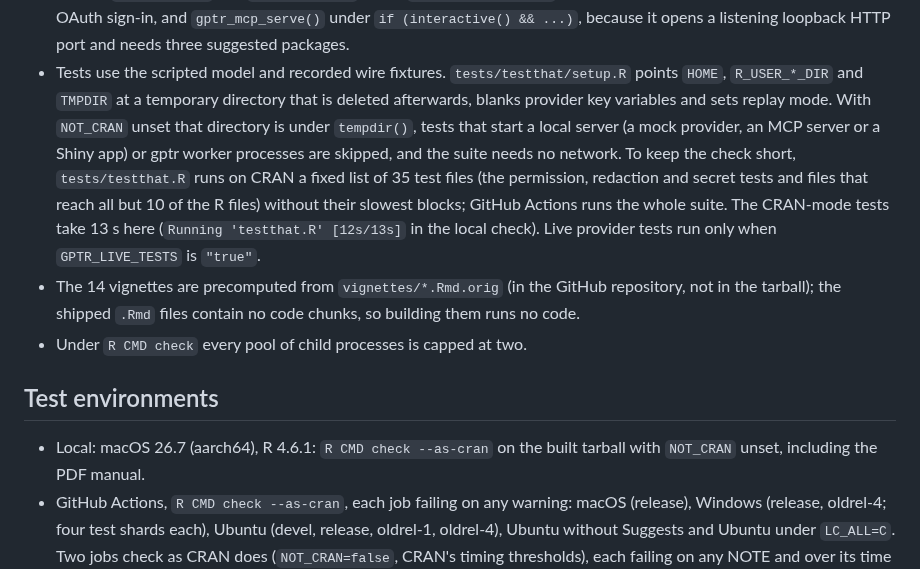
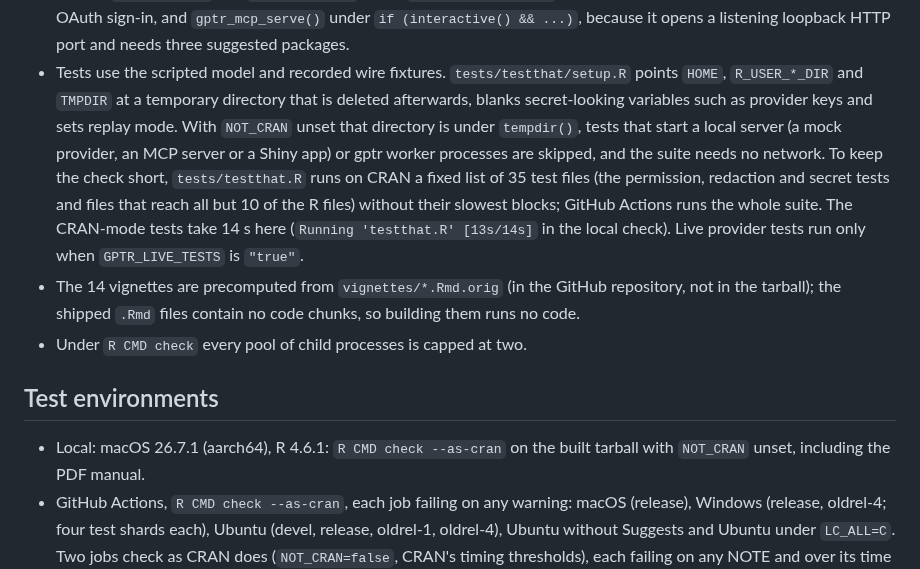
Before and after one commit to Broccolito/gptr, a Markdown page: cran-comments.md, the part around one of its changes. Rendered like a GitHub page.

Commit message:
docs(release): cran-comments for the 1.0 pre-release fixes
Co-Authored-By: Claude Opus 5.5 <noreply@anthropic.com>

```diff
--- a/cran-comments.md
+++ b/cran-comments.md
@@ -69,13 +69,13 @@ MIT-licensed material are in `inst/COPYRIGHTS`.
   HTTP port and needs three suggested packages.
 * Tests use the scripted model and recorded wire fixtures. `tests/testthat/setup.R` points
   `HOME`, `R_USER_*_DIR` and `TMPDIR` at a temporary directory that is deleted afterwards,
-  blanks provider key variables and sets replay mode. With `NOT_CRAN` unset that directory is
-  under `tempdir()`, tests that start a local server (a mock provider, an MCP server or a Shiny
-  app) or gptr worker processes are skipped, and the suite needs no network. To keep the check
-  short, `tests/testthat.R` runs on CRAN a fixed list of 35 test files (the permission,
-  redaction and secret tests and files that reach all but 10 of the R files) without their
-  slowest blocks; GitHub Actions runs the whole suite. The CRAN-mode tests take 13 s here
-  (`Running 'testthat.R' [12s/13s]` in the local check). Live provider tests run only when
+  blanks secret-looking variables such as provider keys and sets replay mode. With `NOT_CRAN`
+  unset that directory is under `tempdir()`, tests that start a local server (a mock provider, an
+  MCP server or a Shiny app) or gptr worker processes are skipped, and the suite needs no network.
+  To keep the check short, `tests/testthat.R` runs on CRAN a fixed list of 35 test files (the
+  permission, redaction and secret tests and files that reach all but 10 of the R files) without
+  their slowest blocks; GitHub Actions runs the whole suite. The CRAN-mode tests take 14 s here
+  (`Running 'testthat.R' [13s/14s]` in the local check). Live provider tests run only when
   `GPTR_LIVE_TESTS` is `"true"`.
 * The 14 vignettes are precomputed from `vignettes/*.Rmd.orig` (in the GitHub repository, not in
   the tarball); the shipped `.Rmd` files contain no code chunks, so building them runs no code.
@@ -83,7 +83,7 @@ MIT-licensed material are in `inst/COPYRIGHTS`.
 
 ## Test environments
 
-* Local: macOS 26.7 (aarch64), R 4.6.1: `R CMD check --as-cran` on the built tarball with
+* Local: macOS 26.7.1 (aarch64), R 4.6.1: `R CMD check --as-cran` on the built tarball with
   `NOT_CRAN` unset, including the PDF manual.
 * GitHub Actions, `R CMD check --as-cran`, each job failing on any warning: macOS (release),
   Windows (release, oldrel-4; four test shards each), Ubuntu (devel, release, oldrel-1,
```
Also changed, not shown: other parts of cran-comments.md (+1 -1 lines).
